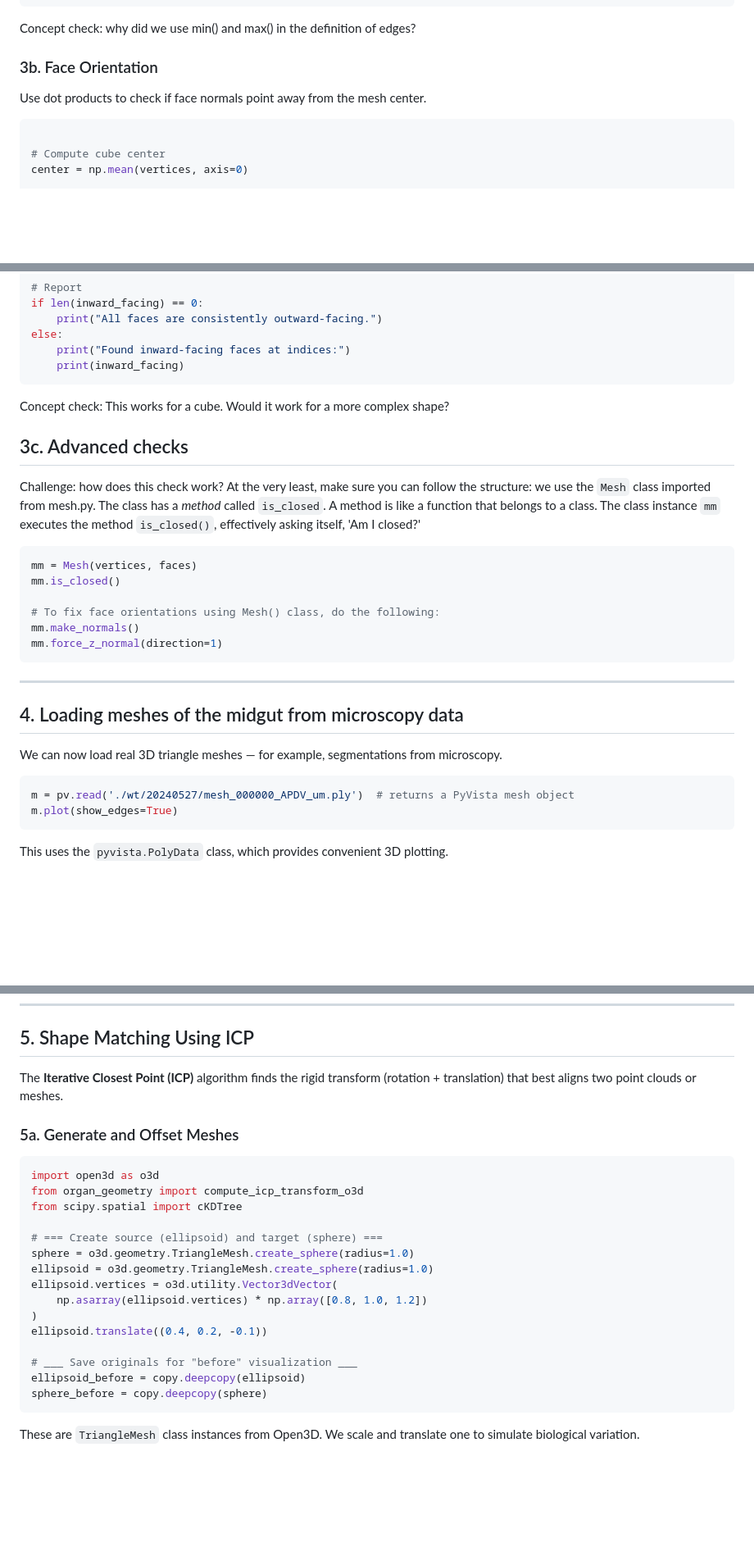
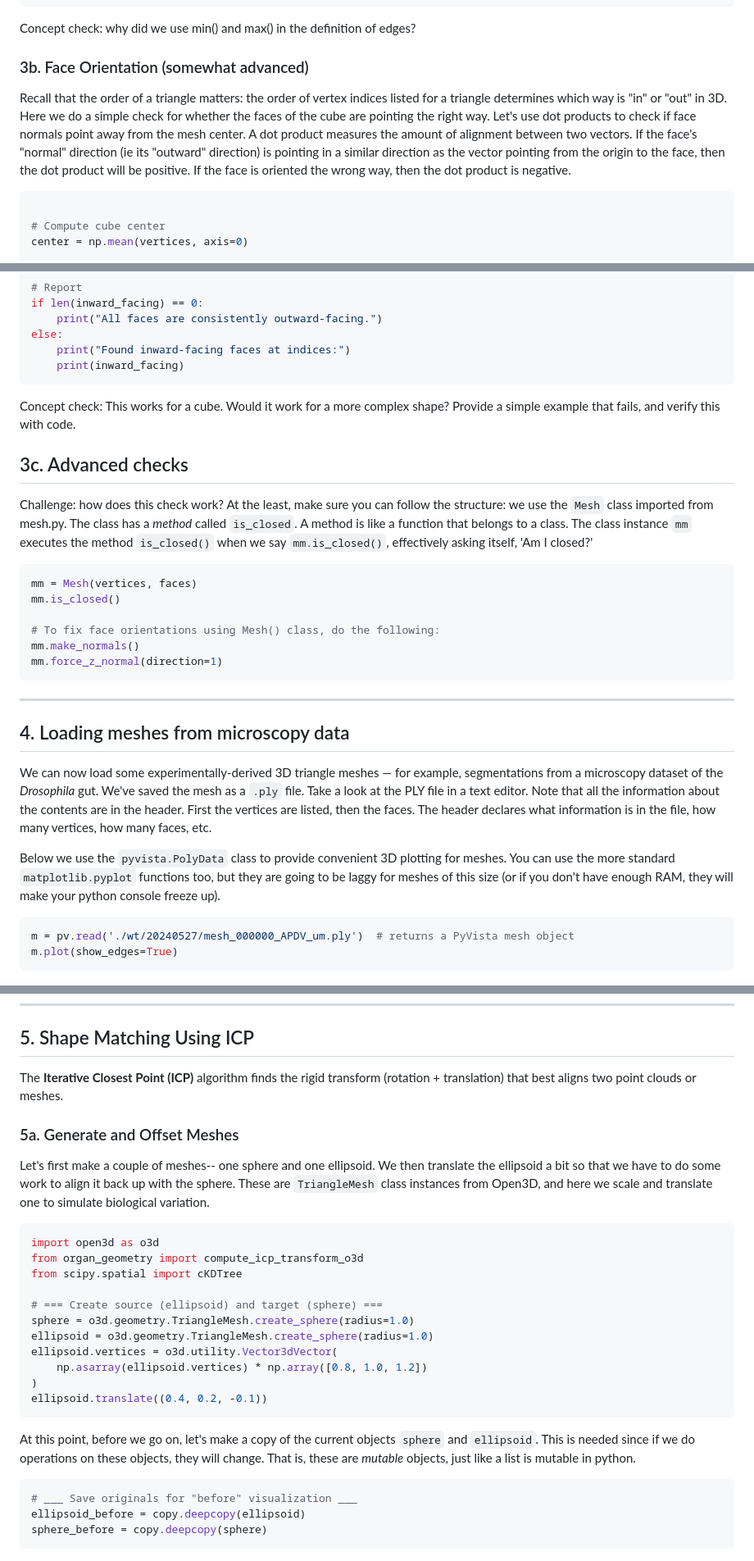
Before and after one commit to npmitchell/qBio, a Markdown page: README.md, 3 parts joined by grey strips. Shown at 82% size. GitHub-like rendering; blank space fills up the shorter version.

````diff
--- a/README.md
+++ b/README.md
@@ -252,8 +259,12 @@ else:
 Concept check: why did we use min() and max() in the definition of edges?
 
 
-### 3b. Face Orientation
-Use dot products to check if face normals point away from the mesh center.
+### 3b. Face Orientation (somewhat advanced)
+Recall that the order of a triangle matters: the order of vertex indices listed for a triangle determines which way is "in" or "out" in 3D.
+Here we do a simple check for whether the faces of the cube are pointing the right way.
+Let's use dot products to check if face normals point away from the mesh center. A dot product measures the amount of alignment between two vectors. If the face's "normal" direction (ie its "outward" direction) is pointing in a similar direction as the vector pointing from the origin to the face, then the dot product will be positive. If the face is oriented the wrong way, then the dot product is negative.
+
+
 ```python
 
 # Compute cube center
@@ -282,14 +293,13 @@ else:
     print("Found inward-facing faces at indices:")
     print(inward_facing)
 ```
-Concept check: This works for a cube. Would it work for a more complex shape?
+Concept check: This works for a cube. Would it work for a more complex shape? Provide a simple example that fails, and verify this with code.
 
 
 ## 3c. Advanced checks
-Challenge: how does this check work? At the very least, make sure you can follow
+Challenge: how does this check work? At the least, make sure you can follow
 the structure: we use the `Mesh` class imported from mesh.py. The class has a *method* called `is_closed`.
-A method is like a function that belongs to a class. The class instance `mm` executes the method `is_closed()`,
-effectively asking itself, 'Am I closed?'
+A method is like a function that belongs to a class. The class instance `mm` executes the method `is_closed()` when we say `mm.is_closed()`, effectively asking itself, 'Am I closed?'
 ```python
 mm = Mesh(vertices, faces)
 mm.is_closed()
@@ -301,14 +311,20 @@ mm.force_z_normal(direction=1)
 
 ___
 
-## 4. Loading meshes of the midgut from microscopy data
+## 4. Loading meshes from microscopy data
 
-We can now load real 3D triangle meshes — for example, segmentations from microscopy.
+We can now load some experimentally-derived 3D triangle meshes — for example, segmentations from a microscopy dataset of the *Drosophila* gut.
+We've saved the mesh as a `.ply` file. Take a look at the PLY file in a text editor.
+Note that all the information about the contents are in the header. First the vertices are listed, then the faces. The header declares what information is in the file, how many vertices, how many faces, etc.
+
+
+Below we use the `pyvista.PolyData` class to provide convenient 3D plotting for meshes. You can use the more standard `matplotlib.pyplot` functions too, but they are going to be laggy for meshes of this size (or if you don't have enough RAM, they will make your python console freeze up).
+
+
 ```python
 m = pv.read('./wt/20240527/mesh_000000_APDV_um.ply')  # returns a PyVista mesh object
 m.plot(show_edges=True)
 ```
-This uses the `pyvista.PolyData` class, which provides convenient 3D plotting.
 
 ![Microscopy Mesh](figures/04_gut.png)
 *Figure 4: Example mesh from level sets and Poisson disk surface reconstruction.*
@@ -317,11 +333,16 @@ ___
 
 ## 5. Shape Matching Using ICP
 
-The **Iterative Closest Point (ICP)** algorithm finds the rigid transform (rotation + translation) that best aligns two
-point clouds or meshes.
+The **Iterative Closest Point (ICP)** algorithm finds the rigid transform (rotation + translation) that best aligns two point clouds or meshes.
 
 
 ### 5a. Generate and Offset Meshes
+
+Let's first make a couple of meshes-- one sphere and one ellipsoid.
+We then translate the ellipsoid a bit so that we have to do some work to align it back up with the sphere.
+These are `TriangleMesh` class instances from Open3D, and here we scale and translate one to simulate biological variation.
+
+
 ```python
 import open3d as o3d
 from organ_geometry import compute_icp_transform_o3d
@@ -334,12 +355,14 @@ ellipsoid.vertices = o3d.utility.Vector3dVector(
     np.asarray(ellipsoid.vertices) * np.array([0.8, 1.0, 1.2])
 )
 ellipsoid.translate((0.4, 0.2, -0.1))
+```
 
+At this point, before we go on, let's make a copy of the current objects `sphere` and `ellipsoid`. This is needed since if we do operations on these objects, they will change. That is, these are *mutable* objects, just like a list is mutable in python.
+```python
 # ___ Save originals for "before" visualization ___
 ellipsoid_before = copy.deepcopy(ellipsoid)
 sphere_before = copy.deepcopy(sphere)
 ```
-These are `TriangleMesh` class instances from Open3D. We scale and translate one to simulate biological variation.
 
 ![Generated Meshes](figures/05_beforeICP.png)
 *Figure 5: Mismatched ellipsoid and sphere before alignment.*
````
Also changed, not shown: other parts of README.md (+14 -3 lines).
